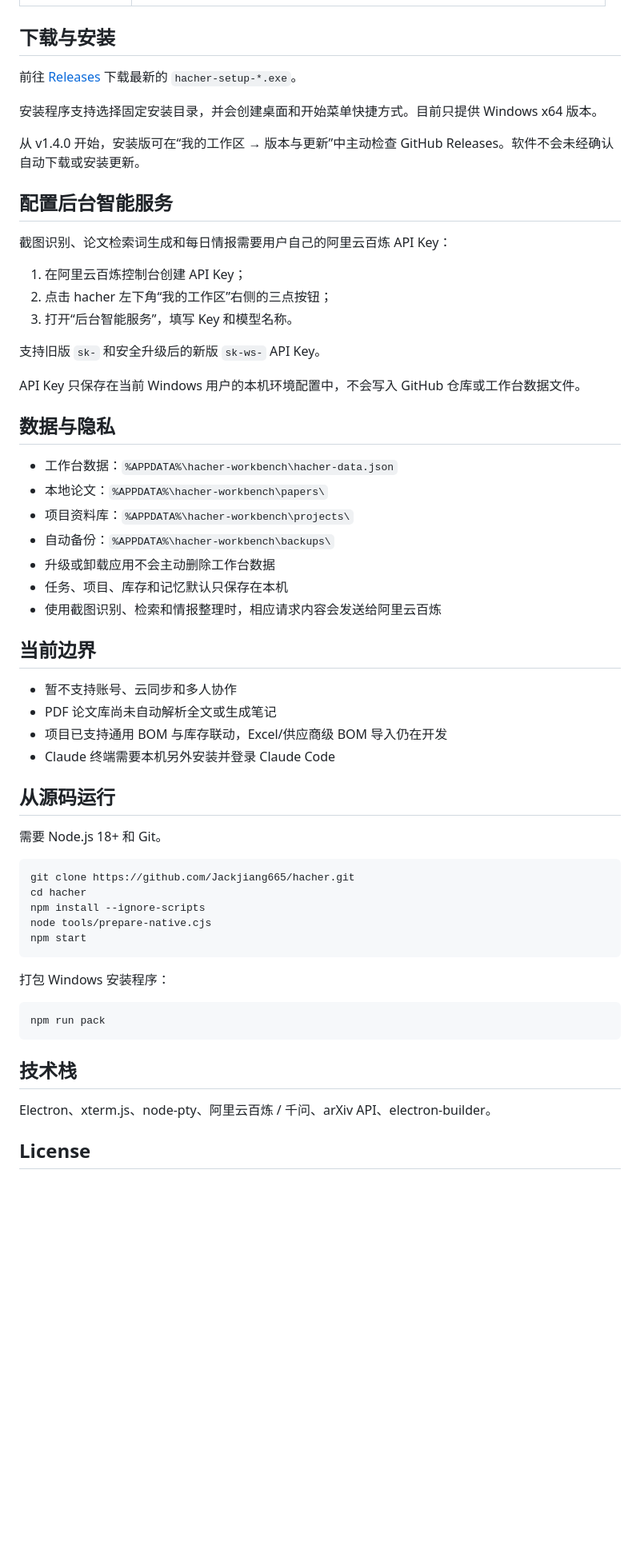
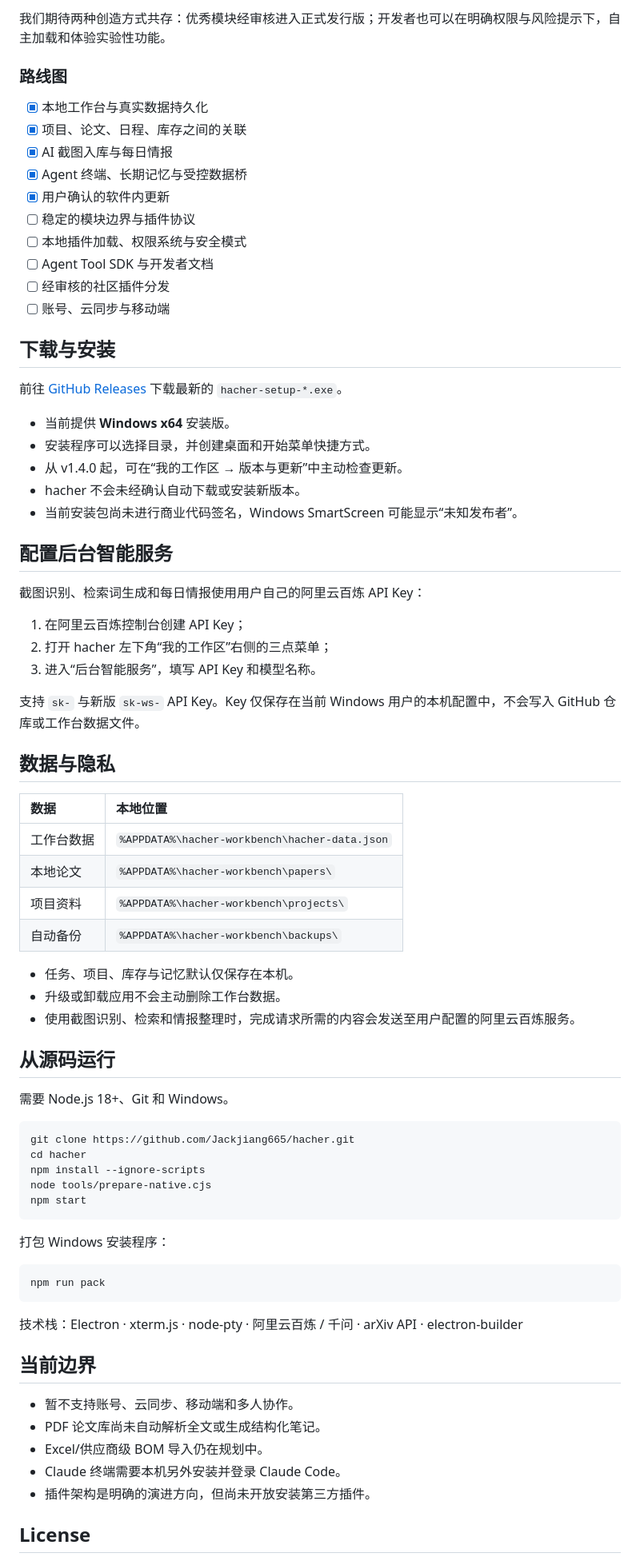
Before and after one commit to Jackjiang665/hacher, a Markdown page: README.md, the part around one of its changes. Shown at 80% size. Drawn GitHub-style; blank space fills up the shorter version.

Commit message:
docs: reshape README around hacher vision

````diff
--- a/README.md
+++ b/README.md
@@ -60,44 +121,54 @@ hacher 是一个面向科研、研发和个人项目的 Windows 本地桌面工
+我们期待两种创造方式共存：优秀模块经审核进入正式发行版；开发者也可以在明确权限与风险提示下，自主加载和体验实验性功能。
+
+### 路线图
+
+- [x] 本地工作台与真实数据持久化
+- [x] 项目、论文、日程、库存之间的关联
+- [x] AI 截图入库与每日情报
+- [x] Agent 终端、长期记忆与受控数据桥
+- [x] 用户确认的软件内更新
+- [ ] 稳定的模块边界与插件协议
+- [ ] 本地插件加载、权限系统与安全模式
+- [ ] Agent Tool SDK 与开发者文档
+- [ ] 经审核的社区插件分发
+- [ ] 账号、云同步与移动端
 
 ## 下载与安装
 
-前往 [Releases](https://github.com/Jackjiang665/hacher/releases/latest) 下载最新的 `hacher-setup-*.exe`。
+前往 [GitHub Releases](https://github.com/Jackjiang665/hacher/releases/latest) 下载最新的 `hacher-setup-*.exe`。
 
-安装程序支持选择固定安装目录，并会创建桌面和开始菜单快捷方式。目前只提供 Windows x64 版本。
-
-从 v1.4.0 开始，安装版可在“我的工作区 → 版本与更新”中主动检查 GitHub Releases。软件不会未经确认自动下载或安装更新。
+- 当前提供 **Windows x64** 安装版。
+- 安装程序可以选择目录，并创建桌面和开始菜单快捷方式。
+- 从 v1.4.0 起，可在“我的工作区 → 版本与更新”中主动检查更新。
+- hacher 不会未经确认自动下载或安装新版本。
+- 当前安装包尚未进行商业代码签名，Windows SmartScreen 可能显示“未知发布者”。
 
 ## 配置后台智能服务
 
-截图识别、论文检索词生成和每日情报需要用户自己的阿里云百炼 API Key：
+截图识别、检索词生成和每日情报使用用户自己的阿里云百炼 API Key：
 
 1. 在阿里云百炼控制台创建 API Key；
-2. 点击 hacher 左下角“我的工作区”右侧的三点按钮；
-3. 打开“后台智能服务”，填写 Key 和模型名称。
+2. 打开 hacher 左下角“我的工作区”右侧的三点菜单；
+3. 进入“后台智能服务”，填写 API Key 和模型名称。
 
-支持旧版 `sk-` 和安全升级后的新版 `sk-ws-` API Key。
-
-API Key 只保存在当前 Windows 用户的本机环境配置中，不会写入 GitHub 仓库或工作台数据文件。
+支持 `sk-` 与新版 `sk-ws-` API Key。Key 仅保存在当前 Windows 用户的本机配置中，不会写入 GitHub 仓库或工作台数据文件。
 
 ## 数据与隐私
 
-- 工作台数据：`%APPDATA%\hacher-workbench\hacher-data.json`
-- 本地论文：`%APPDATA%\hacher-workbench\papers\`
-- 项目资料库：`%APPDATA%\hacher-workbench\projects\`
-- 自动备份：`%APPDATA%\hacher-workbench\backups\`
-- 升级或卸载应用不会主动删除工作台数据
-- 任务、项目、库存和记忆默认只保存在本机
-- 使用截图识别、检索和情报整理时，相应请求内容会发送给阿里云百炼
+| 数据 | 本地位置 |
+|:---|:---|
+| 工作台数据 | `%APPDATA%\hacher-workbench\hacher-data.json` |
+| 本地论文 | `%APPDATA%\hacher-workbench\papers\` |
+| 项目资料 | `%APPDATA%\hacher-workbench\projects\` |
+| 自动备份 | `%APPDATA%\hacher-workbench\backups\` |
 
-## 当前边界
-
-- 暂不支持账号、云同步和多人协作
-- PDF 论文库尚未自动解析全文或生成笔记
-- 项目已支持通用 BOM 与库存联动，Excel/供应商级 BOM 导入仍在开发
-- Claude 终端需要本机另外安装并登录 Claude Code
+- 任务、项目、库存与记忆默认仅保存在本机。
+- 升级或卸载应用不会主动删除工作台数据。
+- 使用截图识别、检索和情报整理时，完成请求所需的内容会发送至用户配置的阿里云百炼服务。
 
 ## 从源码运行
 
-需要 Node.js 18+ 和 Git。
+需要 Node.js 18+、Git 和 Windows。
 
 ```bash
 git clone https://github.com/Jackjiang665/hacher.git
@@ -113,9 +184,15 @@ npm start
 npm run pack
 ```
 
-## 技术栈
+技术栈：Electron · xterm.js · node-pty · 阿里云百炼 / 千问 · arXiv API · electron-builder
 
-Electron、xterm.js、node-pty、阿里云百炼 / 千问、arXiv API、electron-builder。
+## 当前边界
+
+- 暂不支持账号、云同步、移动端和多人协作。
+- PDF 论文库尚未自动解析全文或生成结构化笔记。
+- Excel/供应商级 BOM 导入仍在规划中。
+- Claude 终端需要本机另外安装并登录 Claude Code。
+- 插件架构是明确的演进方向，但尚未开放安装第三方插件。
 
 ## License
 
````
Also changed, not shown: other parts of README.md (+111 -42 lines).
